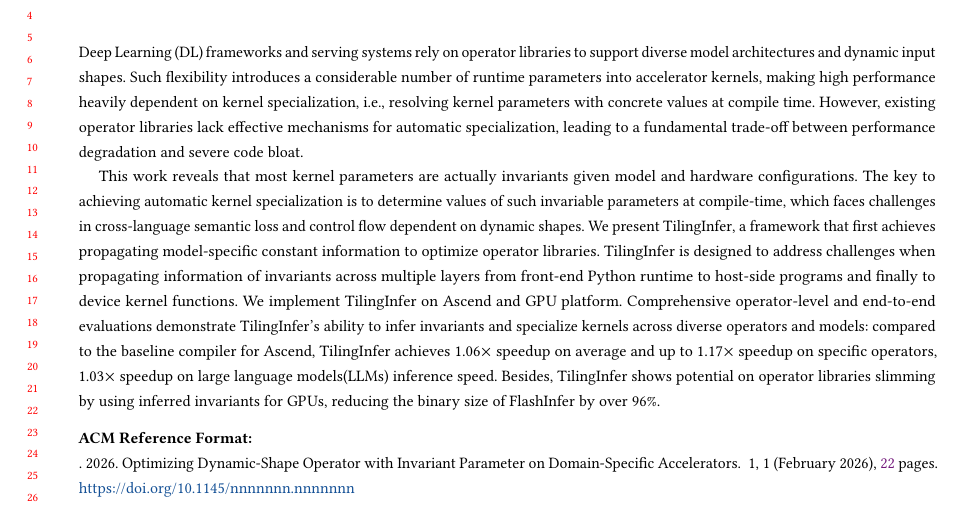
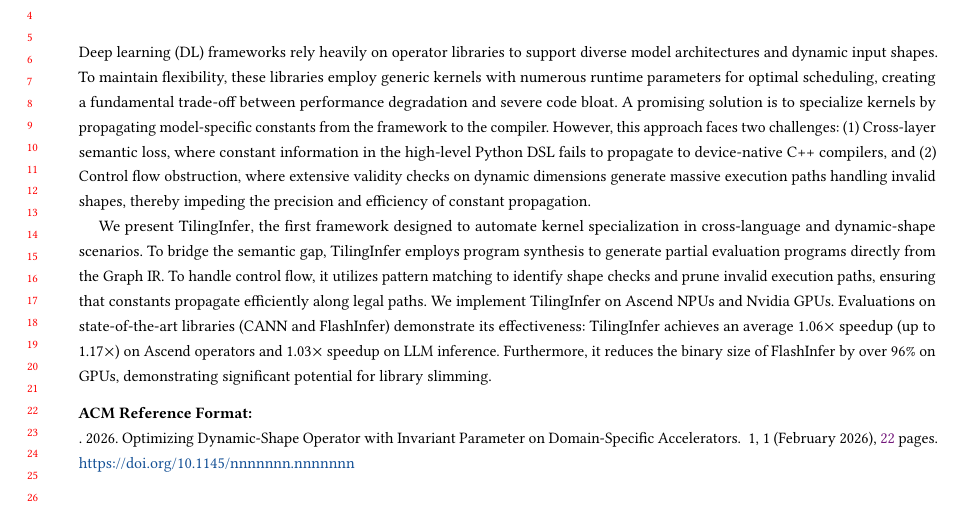
Before and after one commit to zkdliushuo/compile_unknown_shape, a LaTeX paper (main.tex): part of page 1 of 22, cut so that both start at the same text. Compiled offline with pdfLaTeX.

Commit message:
修改摘要，突出挑战

```diff
--- a/main.tex
+++ b/main.tex
@@ -120,18 +120,24 @@
 % \renewcommand{\shortauthors}{Shuo et al.}
 
 \begin{abstract}
-Deep Learning (DL) frameworks and serving systems rely on operator libraries to support diverse model architectures and dynamic input shapes.
-Such flexibility introduces a considerable number of runtime parameters into accelerator kernels, making high performance heavily dependent on kernel specialization, i.e., resolving kernel parameters with concrete values at compile time.
-However, existing operator libraries lack effective mechanisms for automatic specialization, leading to a fundamental trade-off between performance degradation and severe code bloat.
+% Deep Learning (DL) frameworks and serving systems rely on operator libraries to support diverse model architectures and dynamic input shapes.
+% Such flexibility introduces a considerable number of runtime parameters into accelerator kernels, making high performance heavily dependent on kernel specialization, i.e., resolving kernel parameters with concrete values at compile time.
+% However, existing operator libraries lack effective mechanisms for automatic specialization, leading to a fundamental trade-off between performance degradation and severe code bloat.
 
-This work reveals that most kernel parameters are actually invariants given model and hardware configurations.
-The key to achieving automatic kernel specialization is to determine values of such invariable parameters at compile-time, which faces challenges in cross-language semantic loss and control flow dependent on dynamic shapes.
-We present \mysys, a framework that first achieves propagating model-specific constant information to optimize operator libraries.
-\mysys is designed to address challenges when propagating information of invariants across multiple layers from front-end Python runtime to host-side programs and finally to device kernel functions.
-We implement \mysys on Ascend and GPU platform.
-Comprehensive operator-level and end-to-end evaluations demonstrate \mysys's ability to infer invariants and specialize kernels across diverse operators and models:
-compared to the baseline compiler for Ascend, \mysys achieves 1.06$\times$ speedup on average and up to 1.17$\times$ speedup on specific operators, 1.03$\times$ speedup on large language models(LLMs) inference speed.
-Besides, \mysys shows potential on operator libraries slimming by using inferred invariants for GPUs, reducing the binary size of FlashInfer by over 96\%.
+% This work reveals that most kernel parameters are actually invariants given model and hardware configurations.
+% The key to achieving automatic kernel specialization is to determine values of such invariable parameters at compile-time, which faces challenges in cross-language semantic loss and control flow dependent on dynamic shapes.
+% We present \mysys, a framework that first achieves propagating model-specific constant information to optimize operator libraries.
+% \mysys is designed to address challenges when propagating information of invariants across multiple layers from front-end Python runtime to host-side programs and finally to device kernel functions.
+% We implement \mysys on Ascend and GPU platform.
+% Comprehensive operator-level and end-to-end evaluations demonstrate \mysys's ability to infer invariants and specialize kernels across diverse operators and models:
+% compared to the baseline compiler for Ascend, \mysys achieves 1.06$\times$ speedup on average and up to 1.17$\times$ speedup on specific operators, 1.03$\times$ speedup on large language models(LLMs) inference speed.
+% Besides, \mysys shows potential on operator libraries slimming by using inferred invariants for GPUs, reducing the binary size of FlashInfer by over 96\%.
+
+Deep learning (DL) frameworks rely heavily on operator libraries to support diverse model architectures and dynamic input shapes. To maintain flexibility, these libraries employ generic kernels with numerous runtime parameters for optimal scheduling, creating a fundamental trade-off between performance degradation and severe code bloat. A promising solution is to specialize kernels by propagating model-specific constants from the framework to the compiler. However, this approach faces two challenges: (1) Cross-layer semantic loss, where constant information in the high-level Python DSL fails to propagate to device-native C++ compilers, and (2) Control flow obstruction, where extensive validity checks on dynamic dimensions generate massive execution paths handling invalid shapes, thereby impeding the precision and efficiency of constant propagation.
+
+We present \mysys, the first framework designed to automate kernel specialization in cross-language and dynamic-shape scenarios. To bridge the semantic gap, \mysys employs program synthesis to generate partial evaluation programs directly from the Graph IR. To handle control flow, it utilizes pattern matching to identify shape checks and prune invalid execution paths, ensuring that constants propagate efficiently along legal paths.
+We implement \mysys on Ascend NPUs and Nvidia GPUs.
+Evaluations on state-of-the-art libraries (CANN and FlashInfer) demonstrate its effectiveness: \mysys achieves an average 1.06$\times$ speedup (up to 1.17$\times$) on Ascend operators and 1.03$\times$ speedup on LLM inference. Furthermore, it reduces the binary size of FlashInfer by over 96\% on GPUs, demonstrating significant potential for library slimming.
 \end{abstract}
 
 %%
```
